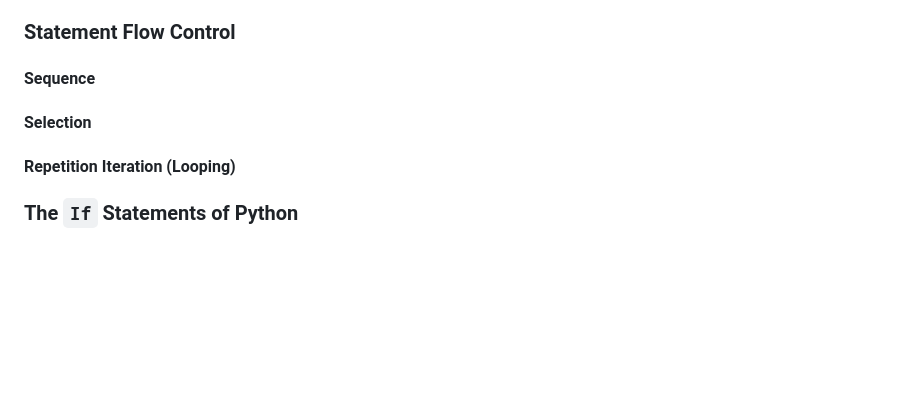
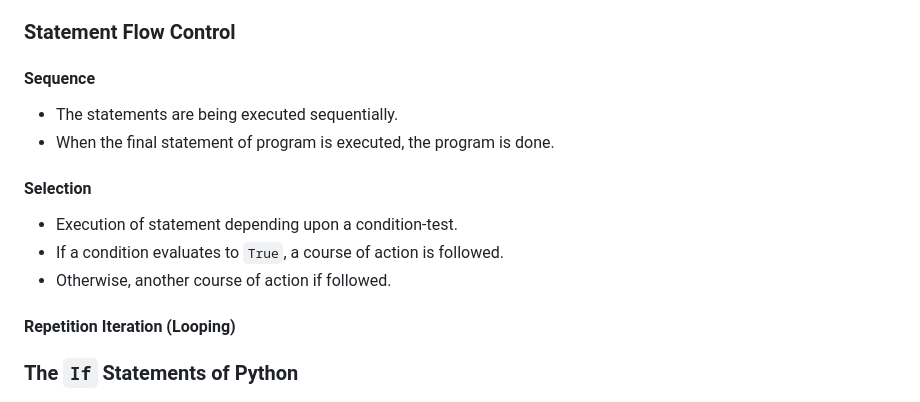
Before and after one commit to Muthukumar16/kiruthick-python, a Markdown page: 5-flow-controls/README.md, the part around the change. GitHub-like rendering; blank space fills up the shorter version.

Commit message:
Updated Flow control

```diff
--- a/5-flow-controls/README.md
+++ b/5-flow-controls/README.md
@@ -16,8 +16,13 @@
 
 ### Statement Flow Control
 #### Sequence
+- The statements are being executed sequentially.
+- When the final statement of program is executed, the program is done.
 
 #### Selection
+- Execution of statement depending upon a condition-test.
+- If a condition evaluates to `True`, a course of action is followed.
+- Otherwise, another course of action if followed.
 
 #### Repetition Iteration (Looping)
 
```
